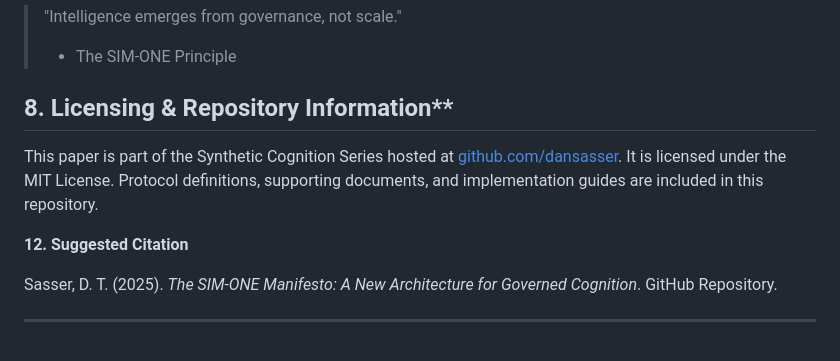
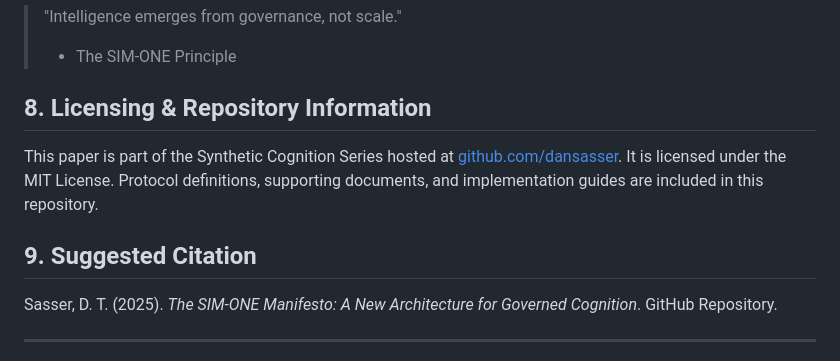
Before and after one commit to dansasser/SIM-ONE, a Markdown page: MANIFESTO.md, the part around the change. GitHub-like rendering.

Commit message:
added other stuff

```diff
--- a/MANIFESTO.md
+++ b/MANIFESTO.md
@@ -101,11 +101,11 @@ This isn't a manifesto to admire. It's an architecture to test and implement. We
 > "Intelligence emerges from governance, not scale."
 > - The SIM-ONE Principle
 
-##  8. Licensing & Repository Information**
+## 8. Licensing & Repository Information
 
 This paper is part of the Synthetic Cognition Series hosted at [github.com/dansasser](https://github.com/dansasser). It is licensed under the MIT License. Protocol definitions, supporting documents, and implementation guides are included in this repository.
 
-**12. Suggested Citation**
+## 9. Suggested Citation
 
 Sasser, D. T. (2025). *The SIM-ONE Manifesto: A New Architecture for Governed Cognition*. GitHub Repository.
 
```
